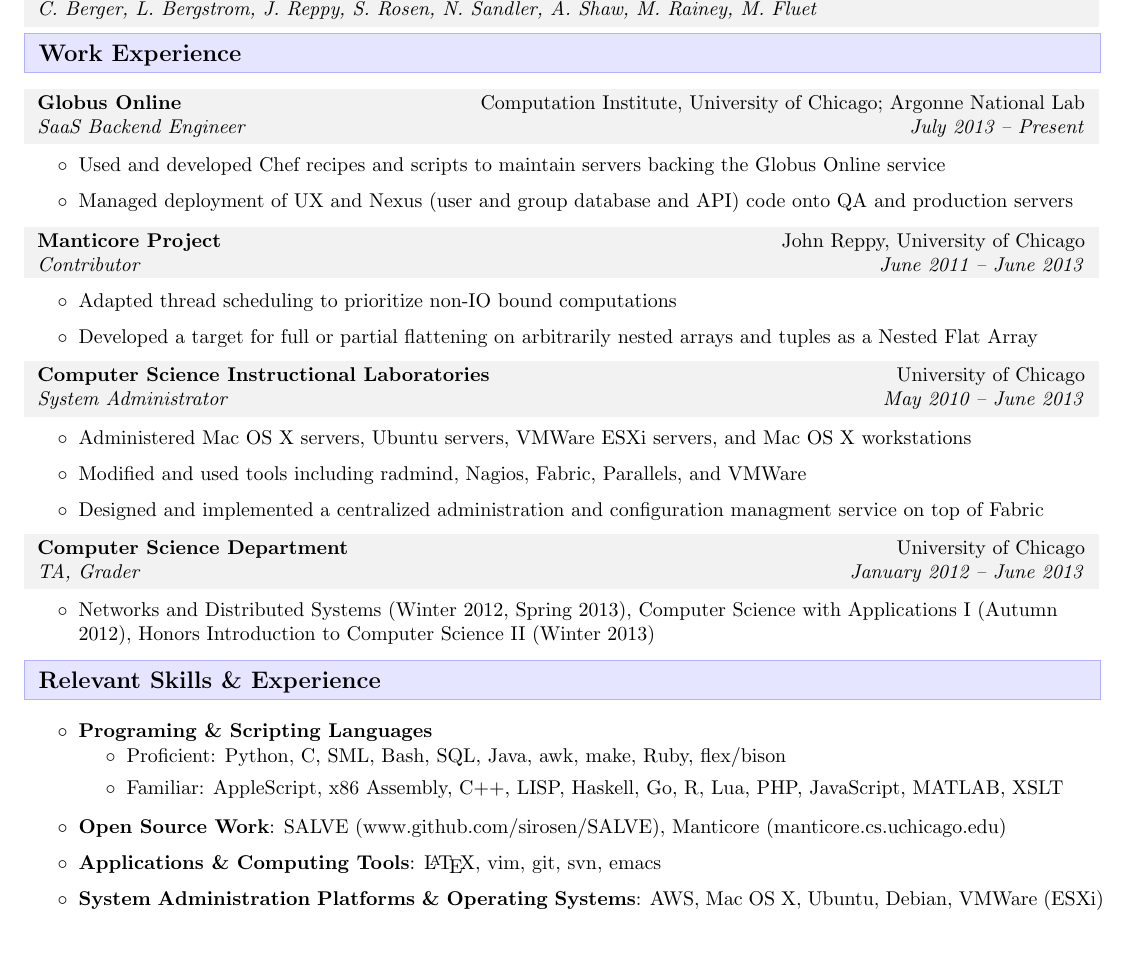
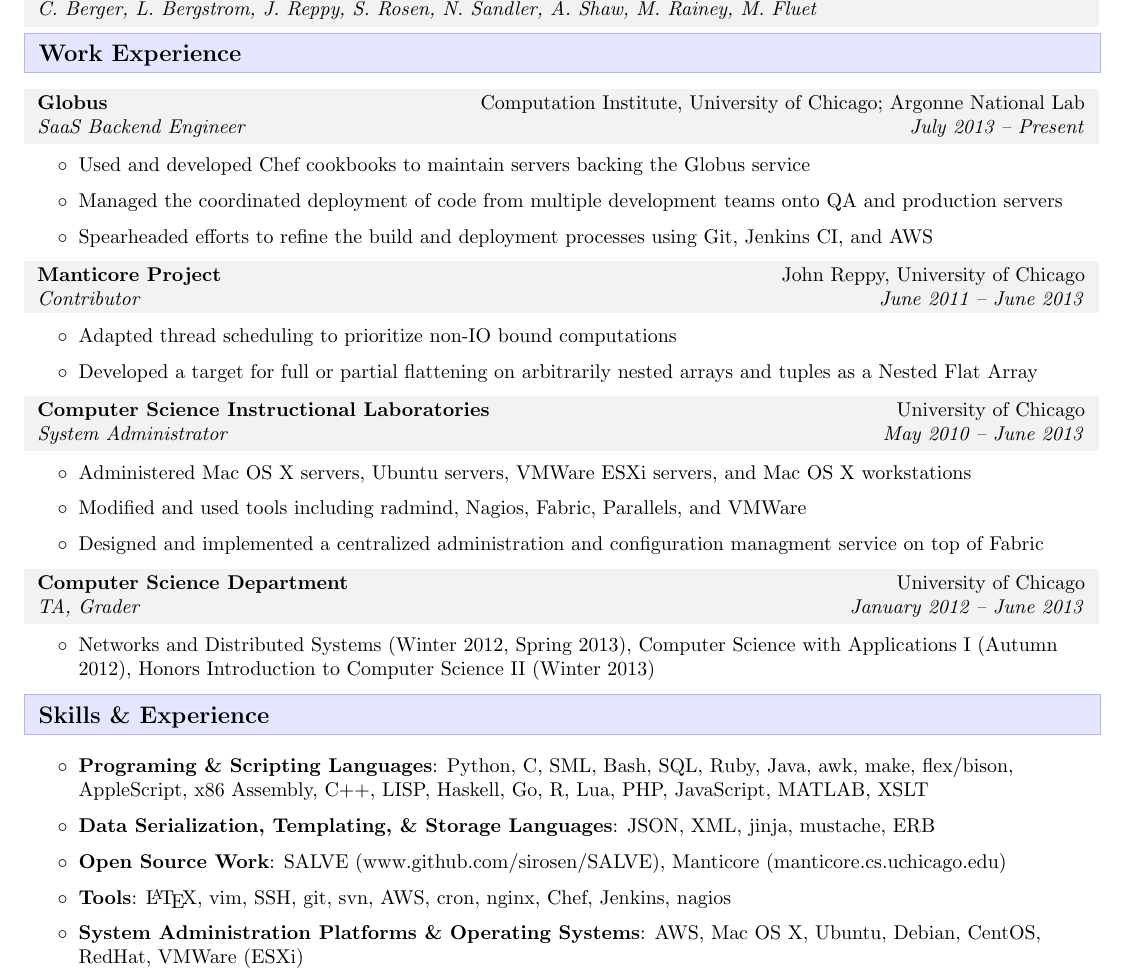
Before and after one commit to sirosen/OpenResume, a LaTeX CV (resume.tex): part of the page, cut so that both start at the same text, the shorter picture padded with empty space. Compiled offline with pdfLaTeX.

Commit message:
Minor content updates, and adding pdf to repo for viewing purposes.

```diff
--- a/resume.tex
+++ b/resume.tex
@@ -89,10 +89,11 @@
 
 \resitem{Work Experience}
 
-    \ressub{Globus Online}{Computation Institute, University of Chicago; Argonne National Lab}{SaaS Backend Engineer}{July 2013 -- Present}
+    \ressub{Globus}{Computation Institute, University of Chicago; Argonne National Lab}{SaaS Backend Engineer}{July 2013 -- Present}
     \begin{packed_itemize}
-    \item Used and developed Chef recipes and scripts to maintain servers backing the Globus Online service
-    \item Managed deployment of UX and Nexus (user and group database and API) code onto QA and production servers
+    \item Used and developed Chef cookbooks to maintain servers backing the Globus service
+    \item Managed the coordinated deployment of code from multiple development teams onto QA and production servers
+    \item Spearheaded efforts to refine the build and deployment processes using Git, Jenkins CI, and AWS
     \end{packed_itemize}
 
     \ressub{Manticore Project}{John Reppy, University of Chicago}{Contributor}{June 2011 -- June 2013}
@@ -114,20 +115,19 @@
     \end{packed_itemize}
 
 
-\resitem{Relevant Skills \& Experience}
+\resitem{Skills \& Experience}
 \small{
     \begin{packed_itemize}
-    \item{\bf Programing \& Scripting Languages}
-    \begin{packed_itemize}
-        \item Proficient: Python, C, SML, Bash, SQL, Java, awk, make, Ruby, flex/bison
-        \item Familiar: AppleScript, x86 Assembly, C++, LISP, Haskell, Go, R, Lua, PHP, JavaScript, MATLAB, XSLT
-    \end{packed_itemize}
+    \item {\bf Programing \& Scripting Languages}: Python, C, SML, Bash, SQL, Ruby, Java, awk, make, flex/bison,
+          AppleScript, x86 Assembly, C++, LISP, Haskell, Go, R, Lua, PHP, JavaScript, MATLAB, XSLT
+
+    \item {\bf Data Serialization, Templating, \& Storage Languages}: JSON, XML, jinja, mustache, ERB
 
     \item {\bf Open Source Work}: SALVE (www.github.com/sirosen/SALVE), Manticore (manticore.cs.uchicago.edu)
 
-    \item {\bf Applications \& Computing Tools}: \LaTeX, vim, git, svn, emacs
+    \item {\bf Tools}: \LaTeX, vim, SSH, git, svn, AWS, cron, nginx, Chef, Jenkins, nagios
 
-    \item {\bf System Administration Platforms \& Operating Systems}: AWS, Mac OS X, Ubuntu, Debian, VMWare (ESXi)
+    \item {\bf System Administration Platforms \& Operating Systems}: AWS, Mac OS X, Ubuntu, Debian, CentOS, RedHat, VMWare (ESXi)
 
     \end{packed_itemize}
 }
```
Also changed, not shown: resume.pdf (added), 1 other file.
